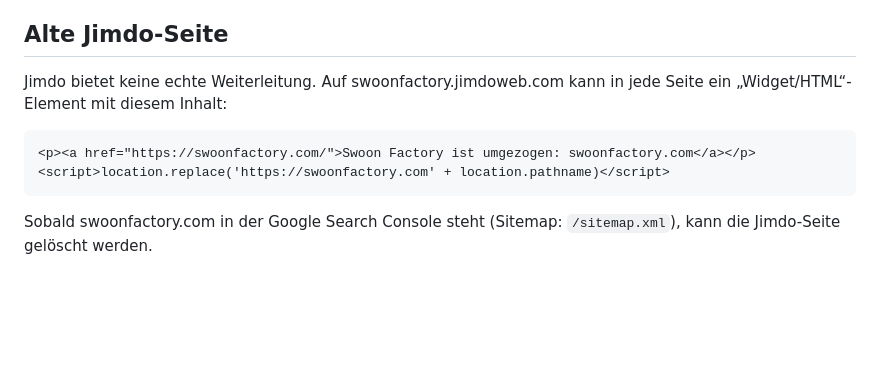
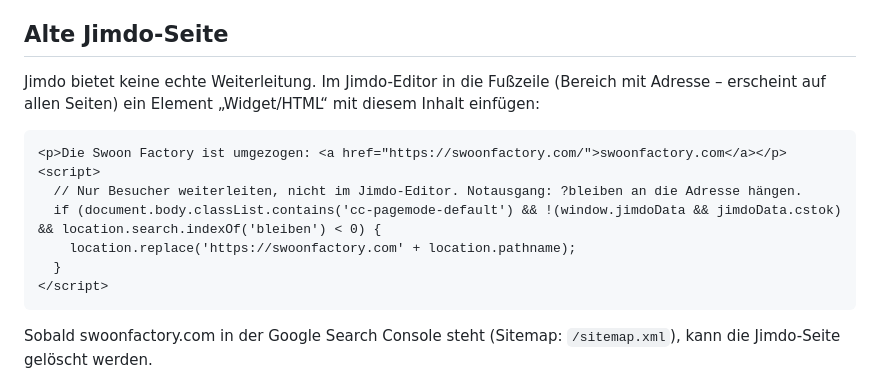
Before and after one commit to julianthurner05/swoonfactory-legacy, a Markdown page: README.md, the part around the change. GitHub-like rendering; blank space fills up the shorter version.

Commit message:
README: Jimdo-Weiterleitung nur für Besucher, nicht im Editor
Der Schnipsel kommt einmal in die Fußzeile und gilt so für alle Seiten.

Co-Authored-By: Claude Opus 5.5 <noreply@anthropic.com>

````diff
--- a/README.md
+++ b/README.md
@@ -51,12 +51,17 @@ Achtung E-Mail: `studio@swoonfactory.com` läuft über netcup. Die Einträge `MX
 
 ## Alte Jimdo-Seite
 
-Jimdo bietet keine echte Weiterleitung. Auf swoonfactory.jimdoweb.com kann in jede Seite ein
-„Widget/HTML“-Element mit diesem Inhalt:
+Jimdo bietet keine echte Weiterleitung. Im Jimdo-Editor in die Fußzeile (Bereich mit Adresse –
+erscheint auf allen Seiten) ein Element „Widget/HTML“ mit diesem Inhalt einfügen:
 
 ```html
-<p><a href="https://swoonfactory.com/">Swoon Factory ist umgezogen: swoonfactory.com</a></p>
-<script>location.replace('https://swoonfactory.com' + location.pathname)</script>
+<p>Die Swoon Factory ist umgezogen: <a href="https://swoonfactory.com/">swoonfactory.com</a></p>
+<script>
+  // Nur Besucher weiterleiten, nicht im Jimdo-Editor. Notausgang: ?bleiben an die Adresse hängen.
+  if (document.body.classList.contains('cc-pagemode-default') && !(window.jimdoData && jimdoData.cstok) && location.search.indexOf('bleiben') < 0) {
+    location.replace('https://swoonfactory.com' + location.pathname);
+  }
+</script>
 ```
 
 Sobald swoonfactory.com in der Google Search Console steht (Sitemap: `/sitemap.xml`), kann die
````
